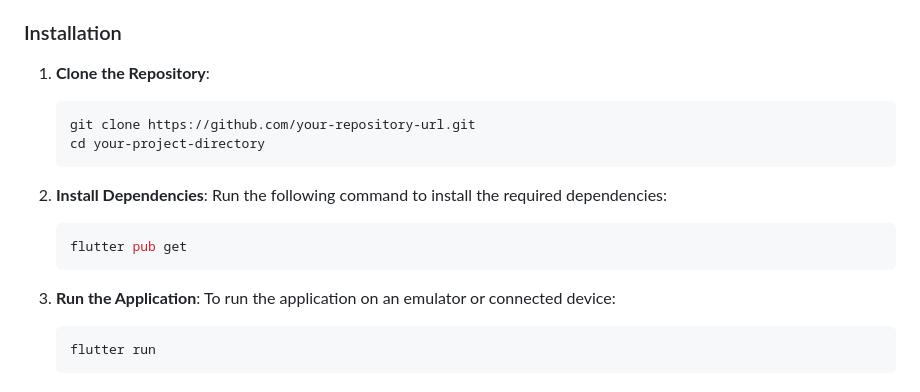
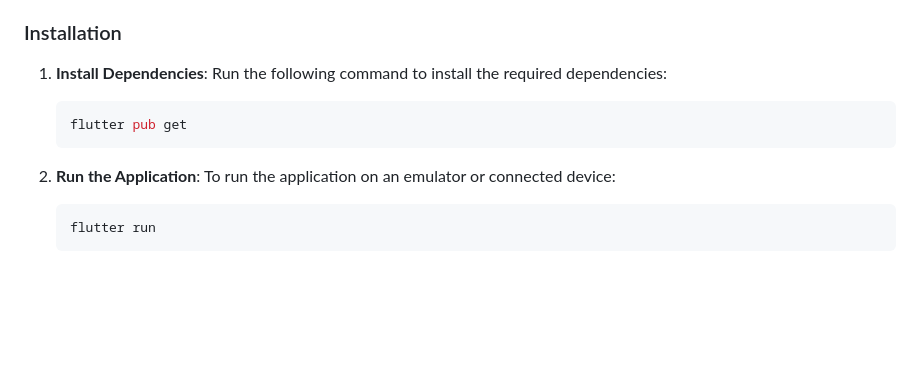
Before and after one commit to Telab5/-AUVNET-Internship-Assessment, a Markdown page: README.md, the part around the change. Drawn GitHub-style; blank space fills up the shorter version.

````diff
--- a/README.md
+++ b/README.md
@@ -18,19 +18,15 @@
 
 ### Installation
 
-1. **Clone the Repository**:
-    ```bash
-    git clone https://github.com/your-repository-url.git
-    cd your-project-directory
-    ```
 
-2. **Install Dependencies**:
+
+1. **Install Dependencies**:
     Run the following command to install the required dependencies:
     ```bash
     flutter pub get
     ```
 
-3. **Run the Application**:
+2. **Run the Application**:
     To run the application on an emulator or connected device:
     ```bash
     flutter run
````
